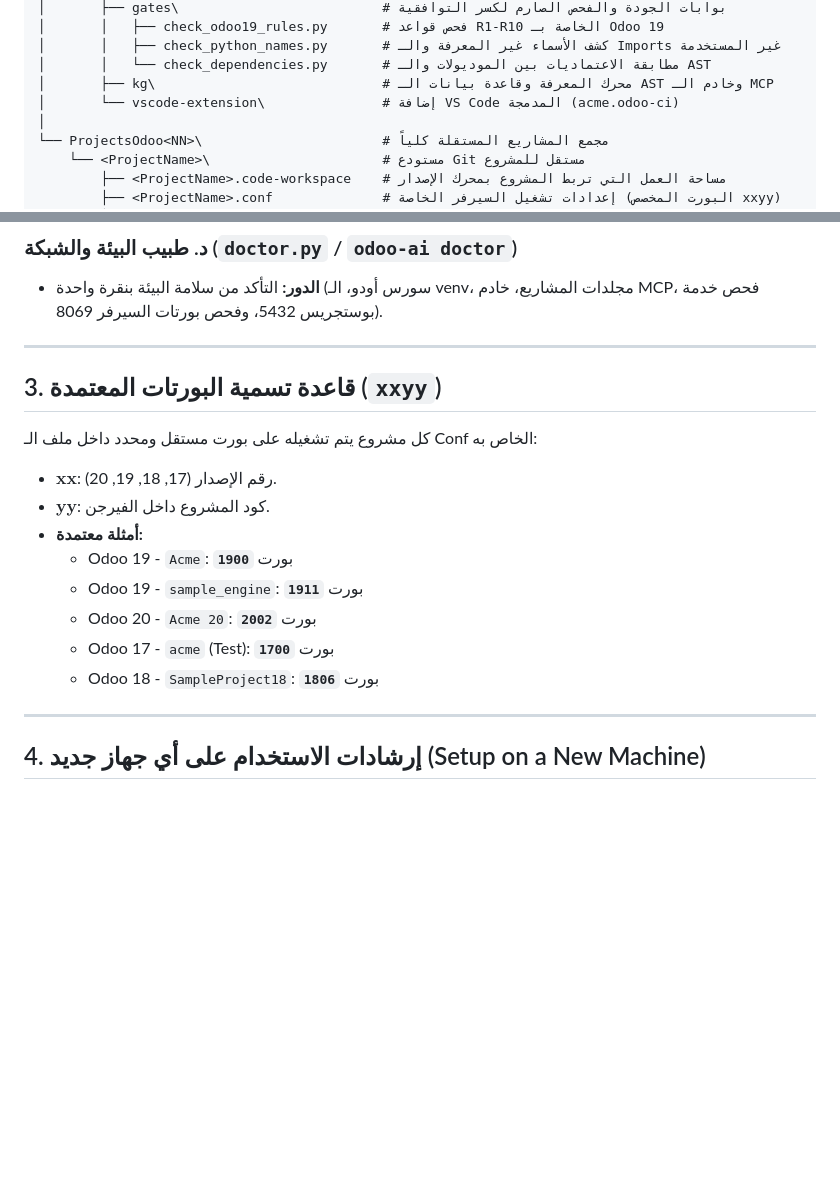
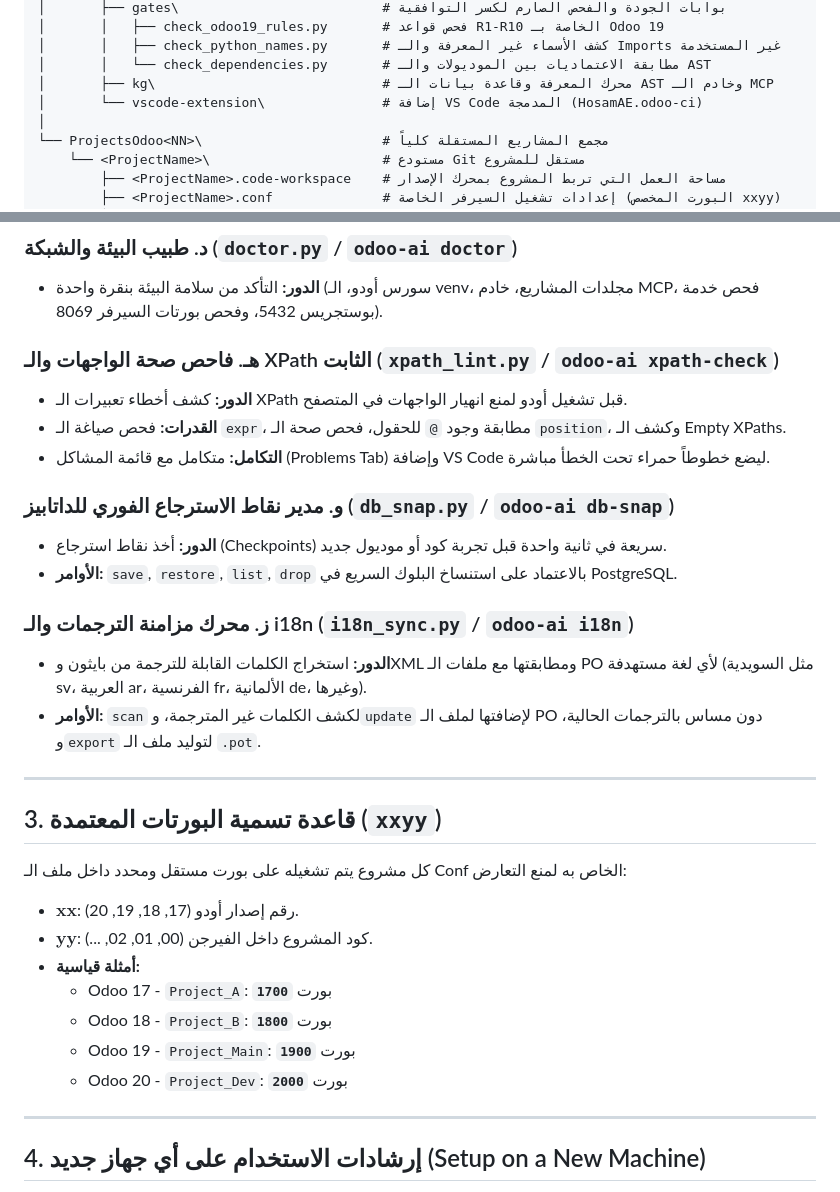
Before and after one commit to HosamAE/odoo_plan, a Markdown page: docs/PROJECT_PLAN.md, 2 parts joined by grey strips. GitHub-like rendering; blank space fills up the shorter version.

```diff
--- a/docs/PROJECT_PLAN.md
+++ b/docs/PROJECT_PLAN.md
@@ -32,7 +32,7 @@ C:\odoo\
 │       │   ├── check_python_names.py       # كشف الأسماء غير المعرفة والـ Imports غير المستخدمة
 │       │   └── check_dependencies.py       # مطابقة الاعتماديات بين الموديولات والـ AST
 │       ├── kg\                             # محرك المعرفة وقاعدة بيانات الـ AST وخادم الـ MCP
-│       └── vscode-extension\               # إضافة VS Code المدمجة (acme.odoo-ci)
+│       └── vscode-extension\               # إضافة VS Code المدمجة (HosamAE.odoo-ci)
 │
 └── ProjectsOdoo<NN>\                       # مجمع المشاريع المستقلة كلياً
     └── <ProjectName>\                      # مستودع Git مستقل للمشروع
@@ -67,19 +67,31 @@ C:\odoo\
 ### د. طبيب البيئة والشبكة (`doctor.py` / `odoo-ai doctor`)
 * **الدور:** التأكد من سلامة البيئة بنقرة واحدة (سورس أودو، الـ venv، مجلدات المشاريع، خادم MCP، فحص خدمة بوستجريس 5432، وفحص بورتات السيرفر 8069).
 
+### هـ. فاحص صحة الواجهات والـ XPath الثابت (`xpath_lint.py` / `odoo-ai xpath-check`)
+* **الدور:** كشف أخطاء تعبيرات الـ XPath قبل تشغيل أودو لمنع انهيار الواجهات في المتصفح.
+* **القدرات:** فحص صياغة الـ `expr`، مطابقة وجود `@` للحقول، فحص صحة الـ `position`، وكشف الـ Empty XPaths.
+* **التكامل:** متكامل مع قائمة المشاكل (Problems Tab) وإضافة VS Code ليضع خطوطاً حمراء تحت الخطأ مباشرة.
+
+### و. مدير نقاط الاسترجاع الفوري للداتابيز (`db_snap.py` / `odoo-ai db-snap`)
+* **الدور:** أخذ نقاط استرجاع (Checkpoints) سريعة في ثانية واحدة قبل تجربة كود أو موديول جديد.
+* **الأوامر:** `save`, `restore`, `list`, `drop` بالاعتماد على استنساخ البلوك السريع في PostgreSQL.
+
+### ز. محرك مزامنة الترجمات والـ i18n (`i18n_sync.py` / `odoo-ai i18n`)
+* **الدور:** استخراج الكلمات القابلة للترجمة من بايثون وXML ومطابقتها مع ملفات الـ PO لأي لغة مستهدفة (مثل السويدية sv، العربية ar، الفرنسية fr، الألمانية de، وغيرها).
+* **الأوامر:** `scan` لكشف الكلمات غير المترجمة، و`update` لإضافتها لملف الـ PO دون مساس بالترجمات الحالية، و`export` لتوليد ملف الـ `.pot`.
+
 ---
 
 ## 3. قاعدة تسمية البورتات المعتمدة (`xxyy`)
 
-كل مشروع يتم تشغيله على بورت مستقل ومحدد داخل ملف الـ Conf الخاص به:
-* $\mathbf{xx}$: رقم الإصدار (17, 18, 19, 20).
-* $\mathbf{yy}$: كود المشروع داخل الفيرجن.
-* **أمثلة معتمدة:**
-  * Odoo 19 - `Acme`: بورت **`1900`**
-  * Odoo 19 - `sample_engine`: بورت **`1911`**
-  * Odoo 20 - `Acme 20`: بورت **`2002`**
-  * Odoo 17 - `acme` (Test): بورت **`1700`**
-  * Odoo 18 - `SampleProject18`: بورت **`1806`**
+كل مشروع يتم تشغيله على بورت مستقل ومحدد داخل ملف الـ Conf الخاص به لمنع التعارض:
+* $\mathbf{xx}$: رقم إصدار أودو (17, 18, 19, 20).
+* $\mathbf{yy}$: كود المشروع داخل الفيرجن (00, 01, 02, ...).
+* **أمثلة قياسية:**
+  * Odoo 17 - `Project_A`: بورت **`1700`**
+  * Odoo 18 - `Project_B`: بورت **`1800`**
+  * Odoo 19 - `Project_Main`: بورت **`1900`**
+  * Odoo 20 - `Project_Dev`: بورت **`2000`**
 
 ---
 
```
Also changed, not shown: vscode-extension/README.md (+86 -16 lines), vscode-extension/media/fast_test_benchmark.png (added), vscode-extension/media/icon.png (added), vscode-extension/media/icon_512.png (added), vscode-extension/media/studio_architecture.png (added), 14 other files.
